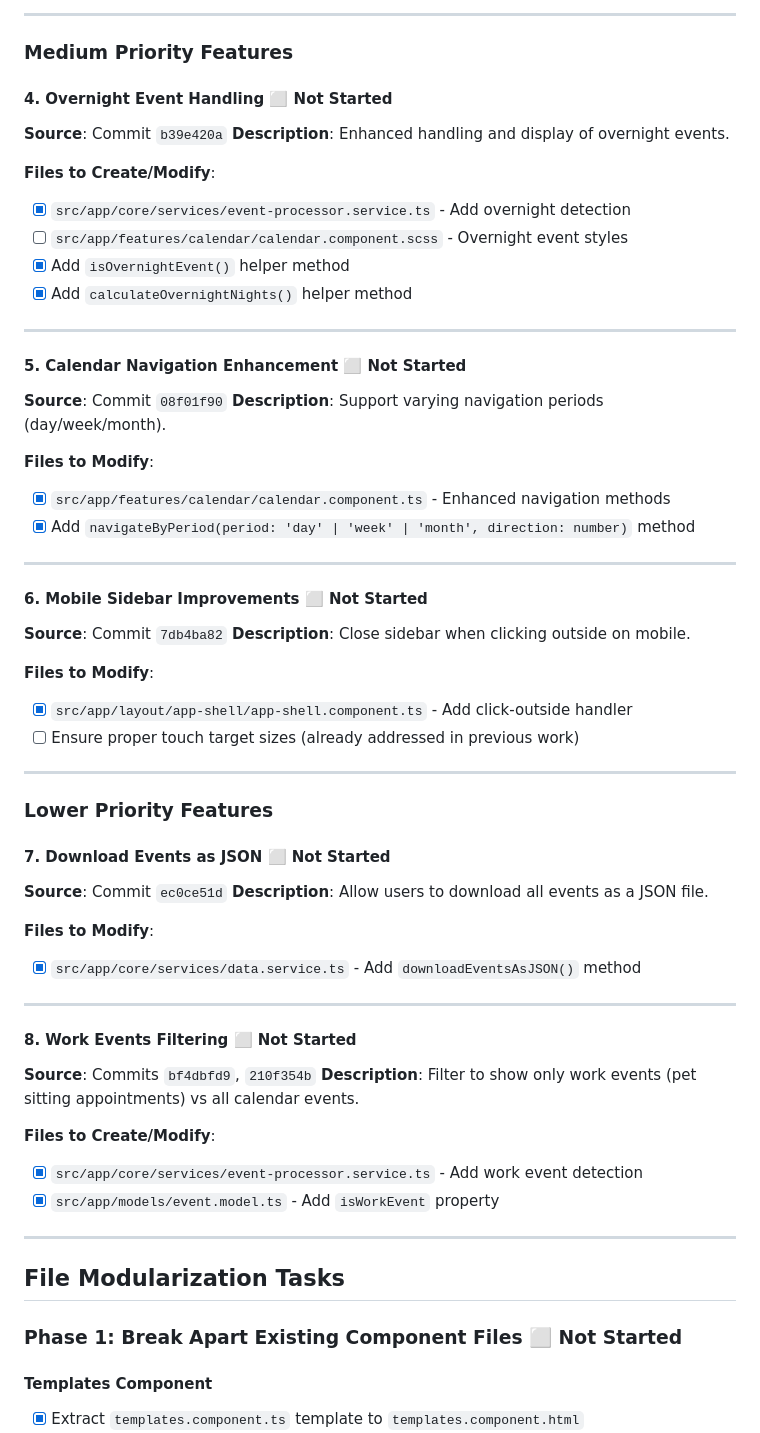
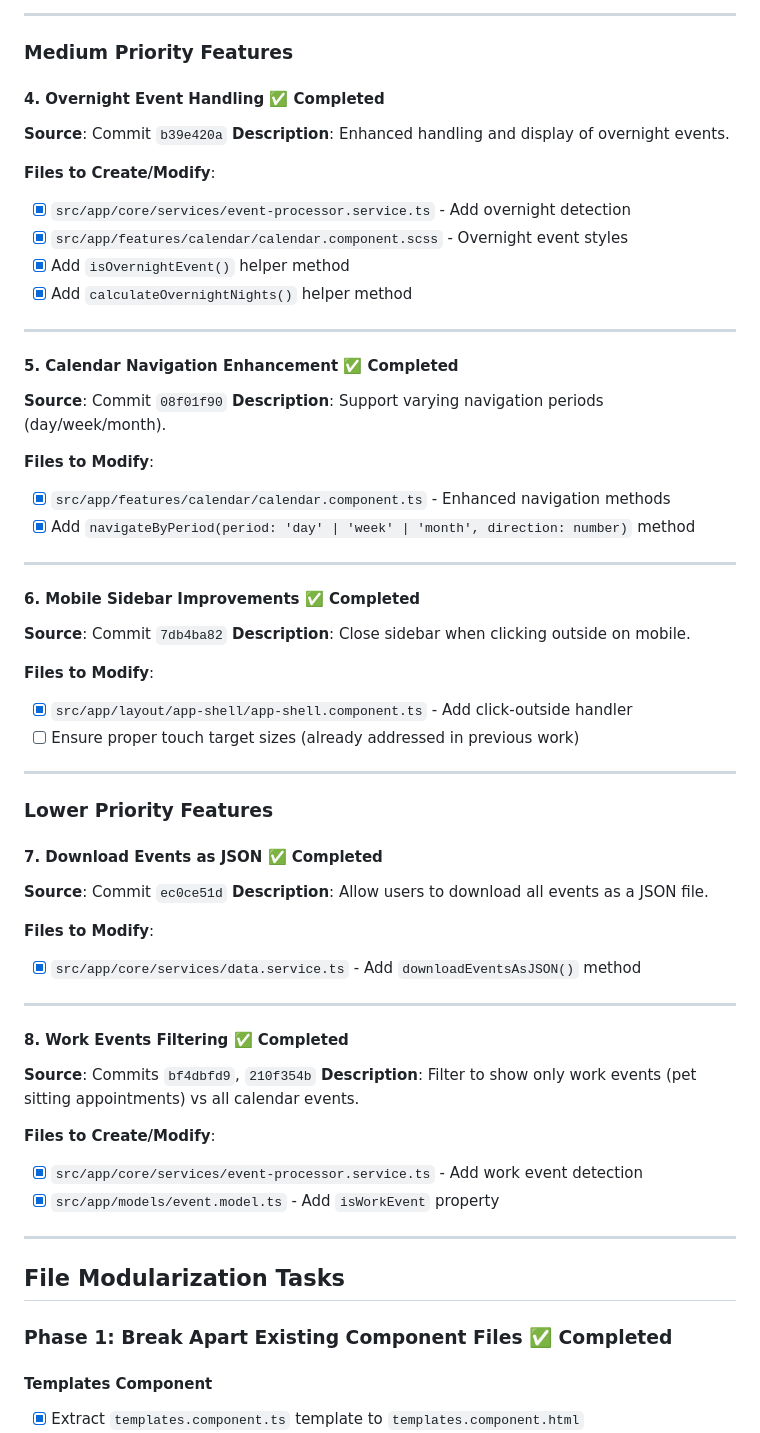
Before and after one commit to AnthonyKazyaka/pet-genie, a Markdown page: IMPLEMENTATION_PLAN.md, the part around one of its changes. Rendered like a GitHub page.

```diff
--- a/IMPLEMENTATION_PLAN.md
+++ b/IMPLEMENTATION_PLAN.md
@@ -121,19 +121,19 @@ interface Template {
 
 ### Medium Priority Features
 
-#### 4. Overnight Event Handling ⬜ Not Started
+#### 4. Overnight Event Handling ✅ Completed
 **Source**: Commit `b39e420a`
 **Description**: Enhanced handling and display of overnight events.
 
 **Files to Create/Modify**:
 - [x] `src/app/core/services/event-processor.service.ts` - Add overnight detection
-- [ ] `src/app/features/calendar/calendar.component.scss` - Overnight event styles
+- [x] `src/app/features/calendar/calendar.component.scss` - Overnight event styles
 - [x] Add `isOvernightEvent()` helper method
 - [x] Add `calculateOvernightNights()` helper method
 
 ---
 
-#### 5. Calendar Navigation Enhancement ⬜ Not Started
+#### 5. Calendar Navigation Enhancement ✅ Completed
 **Source**: Commit `08f01f90`
 **Description**: Support varying navigation periods (day/week/month).
 
@@ -143,7 +143,7 @@ interface Template {
 
 ---
 
-#### 6. Mobile Sidebar Improvements ⬜ Not Started
+#### 6. Mobile Sidebar Improvements ✅ Completed
 **Source**: Commit `7db4ba82`
 **Description**: Close sidebar when clicking outside on mobile.
 
@@ -155,7 +155,7 @@ interface Template {
 
 ### Lower Priority Features
 
-#### 7. Download Events as JSON ⬜ Not Started
+#### 7. Download Events as JSON ✅ Completed
 **Source**: Commit `ec0ce51d`
 **Description**: Allow users to download all events as a JSON file.
 
@@ -164,7 +164,7 @@ interface Template {
 
 ---
 
-#### 8. Work Events Filtering ⬜ Not Started
+#### 8. Work Events Filtering ✅ Completed
 **Source**: Commits `bf4dbfd9`, `210f354b`
 **Description**: Filter to show only work events (pet sitting appointments) vs all calendar events.
 
@@ -176,7 +176,7 @@ interface Template {
 
 ## File Modularization Tasks
 
-### Phase 1: Break Apart Existing Component Files ⬜ Not Started
+### Phase 1: Break Apart Existing Component Files ✅ Completed
 
 #### Templates Component
 - [x] Extract `templates.component.ts` template to `templates.component.html`
```
Also changed, not shown: other parts of IMPLEMENTATION_PLAN.md (+14 -14 lines).
